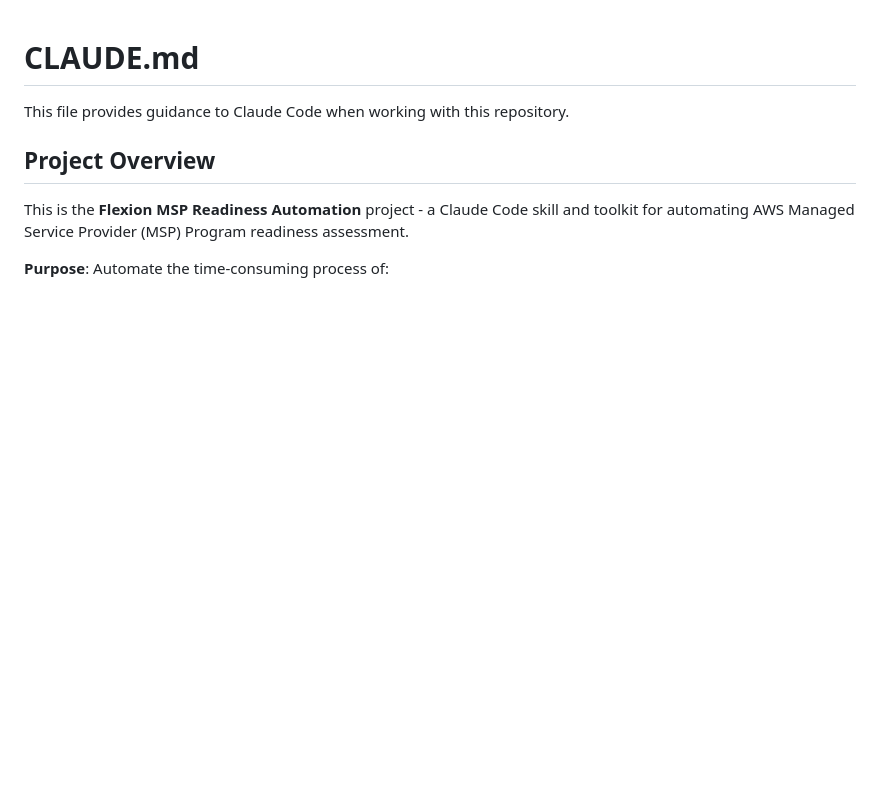
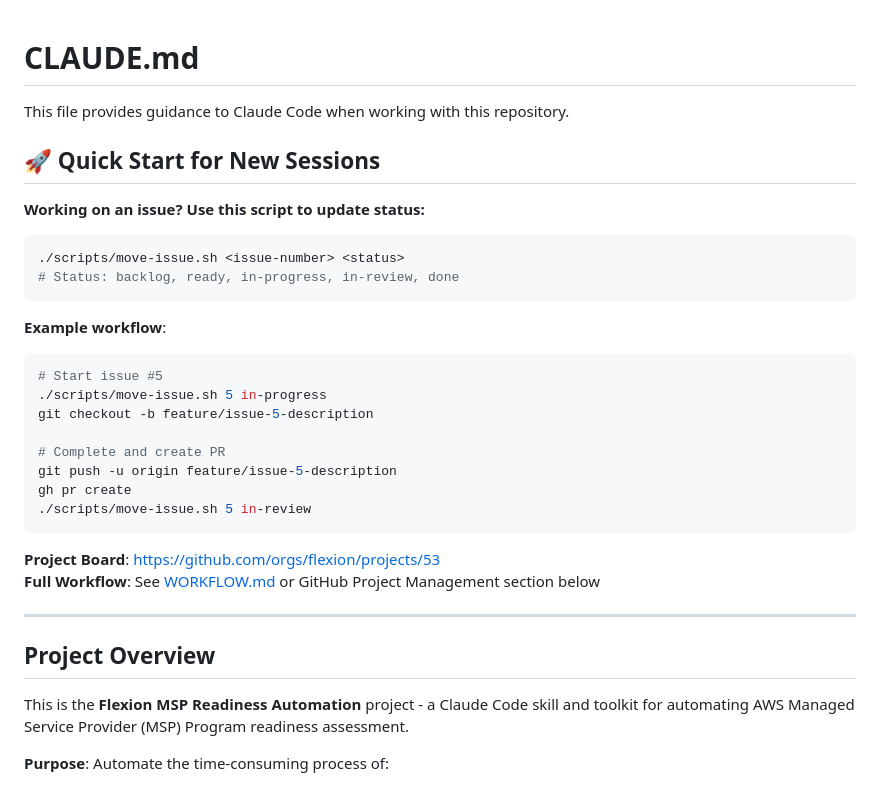
Before and after one commit to flexion/flexion-msp-readiness, a Markdown page: CLAUDE.md, the part around one of its changes. Drawn GitHub-style; blank space fills up the shorter version.

````diff
--- a/CLAUDE.md
+++ b/CLAUDE.md
@@ -1,6 +1,32 @@
 # CLAUDE.md
 
 This file provides guidance to Claude Code when working with this repository.
+
+## 🚀 Quick Start for New Sessions
+
+**Working on an issue? Use this script to update status:**
+
+```bash
+./scripts/move-issue.sh <issue-number> <status>
+# Status: backlog, ready, in-progress, in-review, done
+```
+
+**Example workflow**:
+```bash
+# Start issue #5
+./scripts/move-issue.sh 5 in-progress
+git checkout -b feature/issue-5-description
+
+# Complete and create PR
+git push -u origin feature/issue-5-description
+gh pr create
+./scripts/move-issue.sh 5 in-review
+```
+
+**Project Board**: https://github.com/orgs/flexion/projects/53
+**Full Workflow**: See [WORKFLOW.md](WORKFLOW.md) or GitHub Project Management section below
+
+---
 
 ## Project Overview
 
````
Also changed, not shown: other parts of CLAUDE.md (+34 -5 lines).
